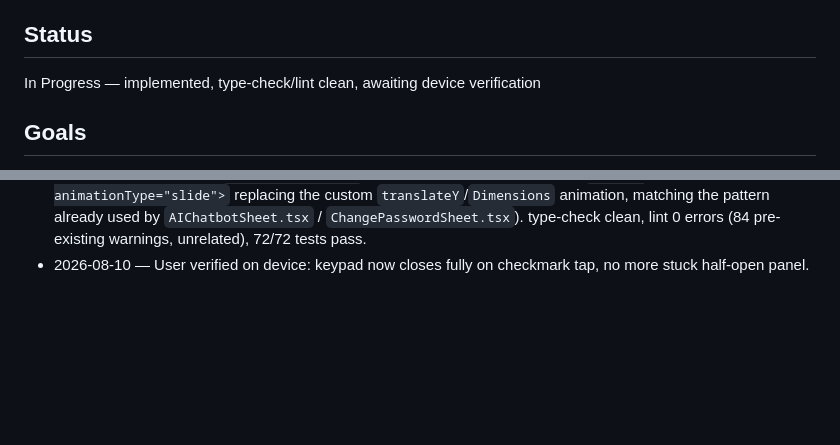
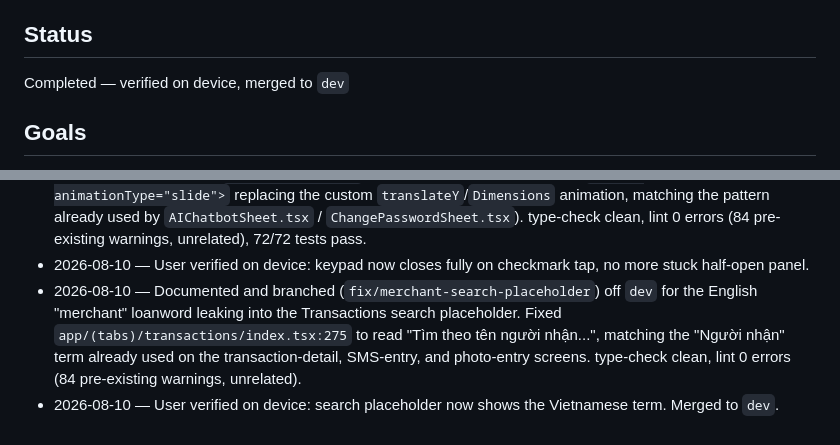
Before and after one commit to FinViet-Capstone/finviet-mobile, a Markdown page: context/current-feature.md, 2 parts joined by grey strips. Drawn GitHub-style; blank space fills up the shorter version.

Commit message:
docs: mark merchant-placeholder fix completed and merged

```diff
--- a/context/current-feature.md
+++ b/context/current-feature.md
@@ -8,7 +8,7 @@ screenshot of the Transactions tab search bar ("Merchant là gì? Người dùng
 ## Status
 
 <!-- Not Started | In Progress | Completed -->
-In Progress — implemented, type-check/lint clean, awaiting device verification
+Completed — verified on device, merged to `dev`
 
 ## Goals
 
@@ -59,3 +59,10 @@ file: `C:\Users\Lenovo\.claude\plans\merchant-l-g-ng-i-transient-pearl.md`.
   unrelated), 72/72 tests pass.
 - 2026-08-10 — User verified on device: keypad now closes fully on checkmark tap, no more
   stuck half-open panel.
+- 2026-08-10 — Documented and branched (`fix/merchant-search-placeholder`) off `dev` for the
+  English "merchant" loanword leaking into the Transactions search placeholder. Fixed
+  `app/(tabs)/transactions/index.tsx:275` to read "Tìm theo tên người nhận...", matching the
+  "Người nhận" term already used on the transaction-detail, SMS-entry, and photo-entry screens.
+  type-check clean, lint 0 errors (84 pre-existing warnings, unrelated).
+- 2026-08-10 — User verified on device: search placeholder now shows the Vietnamese term.
+  Merged to `dev`.
```
